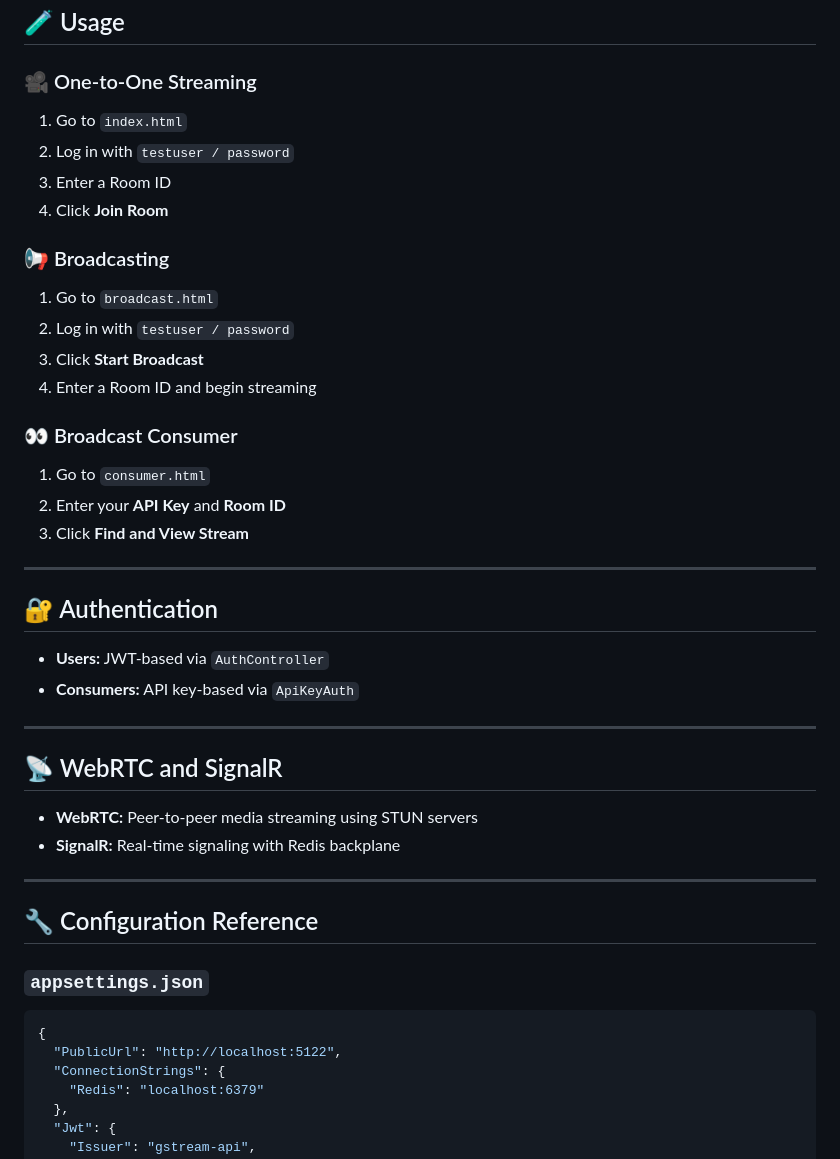
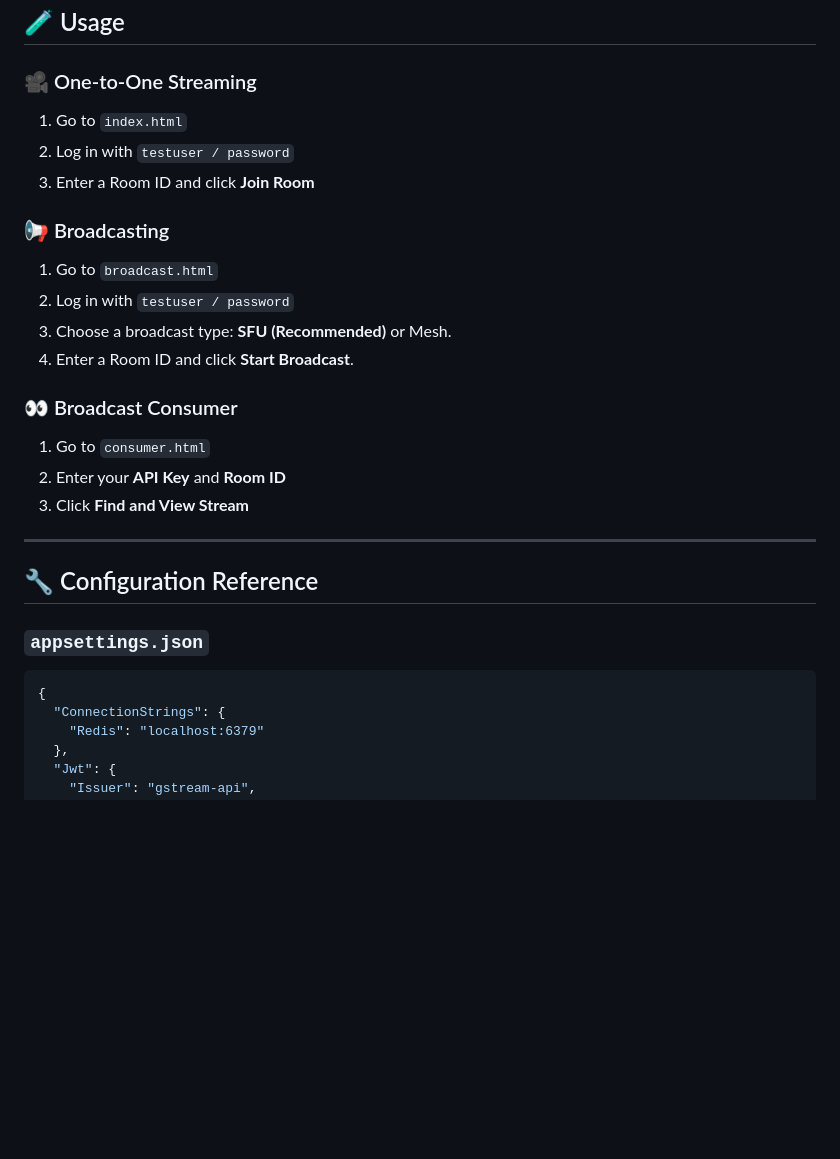
Before and after one commit to ewceniza9009/gstream, a Markdown page: README.md, the part around one of its changes. GitHub-like rendering; blank space fills up the shorter version.

````diff
--- a/README.md
+++ b/README.md
@@ -153,39 +139,24 @@ gstream
 
 ### 🎥 One-to-One Streaming
 
-1. Go to `index.html`
-2. Log in with `testuser / password`
-3. Enter a Room ID
-4. Click **Join Room**
+1.  Go to `index.html`
+2.  Log in with `testuser / password`
+3.  Enter a Room ID and click **Join Room**
 
 ### 📢 Broadcasting
 
-1. Go to `broadcast.html`
-2. Log in with `testuser / password`
-3. Click **Start Broadcast**
-4. Enter a Room ID and begin streaming
+1.  Go to `broadcast.html`
+2.  Log in with `testuser / password`
+3.  Choose a broadcast type: **SFU (Recommended)** or Mesh.
+4.  Enter a Room ID and click **Start Broadcast**.
 
 ### 👀 Broadcast Consumer
 
-1. Go to `consumer.html`
-2. Enter your **API Key** and **Room ID**
-3. Click **Find and View Stream**
+1.  Go to `consumer.html`
+2.  Enter your **API Key** and **Room ID**
+3.  Click **Find and View Stream**
 
----
-
-## 🔐 Authentication
-
-- **Users:** JWT-based via `AuthController`
-- **Consumers:** API key-based via `ApiKeyAuth`
-
----
-
-## 📡 WebRTC and SignalR
-
-- **WebRTC:** Peer-to-peer media streaming using STUN servers
-- **SignalR:** Real-time signaling with Redis backplane
-
----
+-----
 
 ## 🔧 Configuration Reference
 
@@ -193,7 +164,6 @@ gstream
 
 ```json
 {
-  "PublicUrl": "http://localhost:5122",
   "ConnectionStrings": {
     "Redis": "localhost:6379"
   },
````
Also changed, not shown: other parts of README.md (+118 -128 lines).
